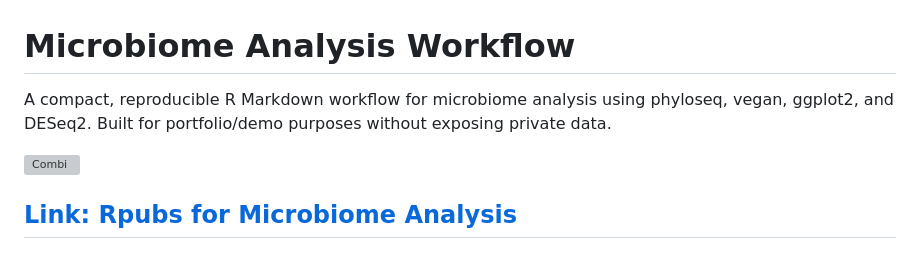
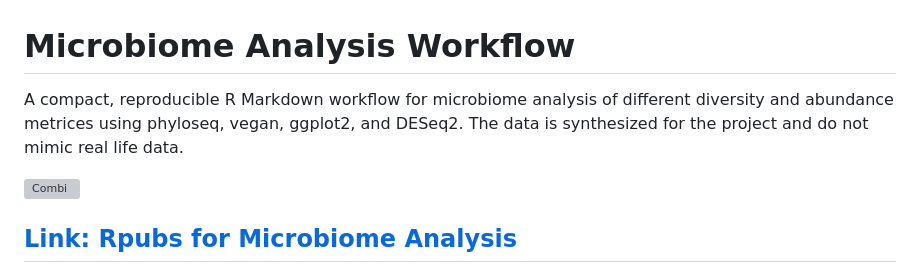
Before and after one commit to BeckBioHub/MicrobiomeAnalysis, a Markdown page: README.md, the part around the change. GitHub-like rendering; grey boxes are pictures that could not be loaded.

```diff
--- a/README.md
+++ b/README.md
@@ -1,5 +1,5 @@
 # Microbiome Analysis Workflow
-A compact, reproducible R Markdown workflow for microbiome analysis using phyloseq, vegan, ggplot2, and DESeq2. Built for portfolio/demo purposes without exposing private data.
+A compact, reproducible R Markdown workflow for microbiome analysis of different diversity and abundance metrices using phyloseq, vegan, ggplot2, and DESeq2. The data is synthesized for the project and do not mimic real life data.
 
 <img width="6000" height="4500" alt="Combi" src="https://github.com/user-attachments/assets/1ff026be-b1be-437c-b677-36535f954e95" />
 
```
